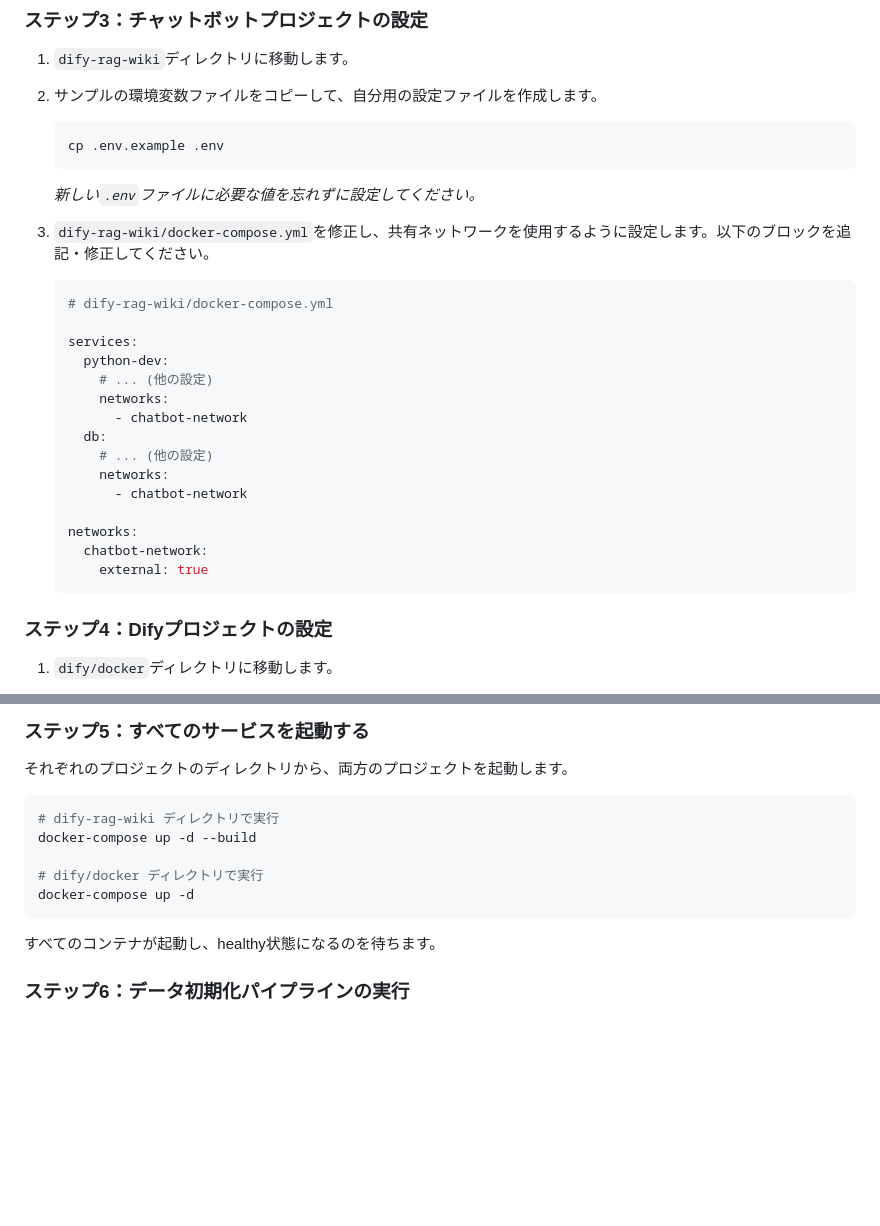
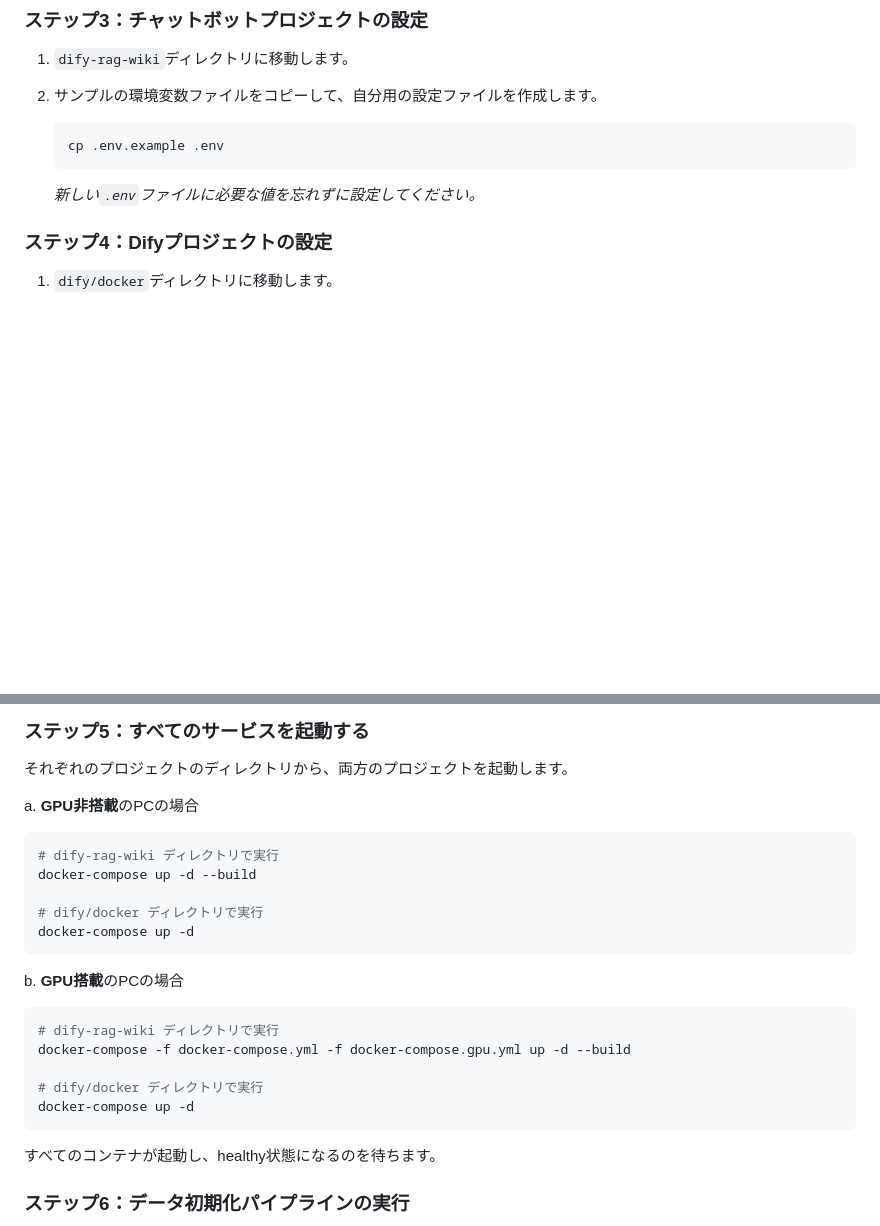
Before and after one commit to automatedtomato/dify-rag-wiki, a Markdown page: README_ja.md, 2 parts joined by grey strips. Rendered like a GitHub page; blank space fills up the shorter version.

````diff
--- a/README_ja.md
+++ b/README_ja.md
@@ -79,26 +79,6 @@ docker network create chatbot-network
 
     *新しい`.env`ファイルに必要な値を忘れずに設定してください。*
 
-3.  `dify-rag-wiki/docker-compose.yml`を修正し、共有ネットワークを使用するように設定します。以下のブロックを追記・修正してください。
-
-    ```yaml
-    # dify-rag-wiki/docker-compose.yml
-
-    services:
-      python-dev:
-        # ... (他の設定)
-        networks:
-          - chatbot-network
-      db:
-        # ... (他の設定)
-        networks:
-          - chatbot-network
-
-    networks:
-      chatbot-network:
-        external: true
-    ```
-
 ### ステップ4：Difyプロジェクトの設定
 
 1.  `dify/docker`ディレクトリに移動します。
@@ -147,13 +127,26 @@ docker network create chatbot-network
 
 それぞれのプロジェクトのディレクトリから、両方のプロジェクトを起動します。
 
-```bash
-# dify-rag-wiki ディレクトリで実行
-docker-compose up -d --build
+  a. **GPU非搭載**のPCの場合
 
-# dify/docker ディレクトリで実行
-docker-compose up -d
-```
+  ```bash
+  # dify-rag-wiki ディレクトリで実行
+  docker-compose up -d --build
+
+  # dify/docker ディレクトリで実行
+  docker-compose up -d
+  ```
+
+  b. **GPU搭載**のPCの場合
+
+  ```bash
+  # dify-rag-wiki ディレクトリで実行
+  docker-compose -f docker-compose.yml -f docker-compose.gpu.yml up -d --build
+
+  # dify/docker ディレクトリで実行
+  docker-compose up -d
+  ```
+
 
 すべてのコンテナが起動し、healthy状態になるのを待ちます。
 
````
Also changed, not shown: README.md (+12 -20 lines).
